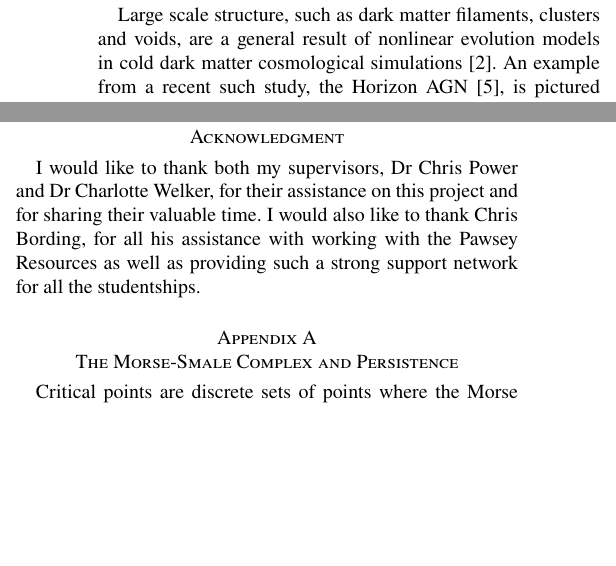
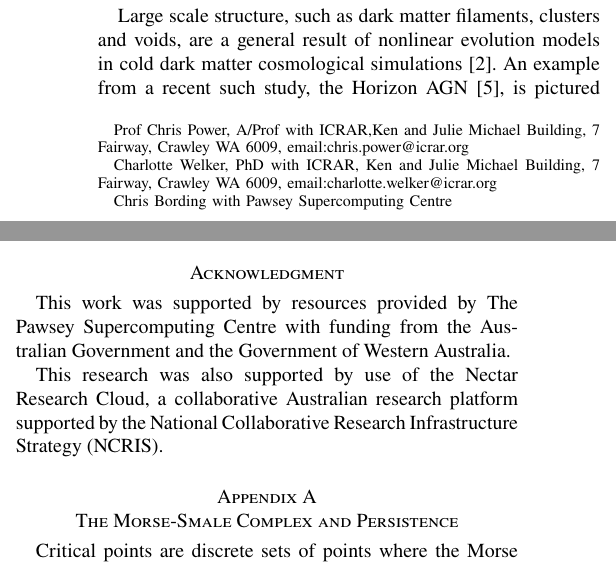
Before and after one commit to emilyhackett/icrar_report, a LaTeX paper (FINAL.tex): two parts of the columns of pages 1 and 5 of 6, joined at a grey line, cut so that both start at the same text, the shorter picture padded with empty space. Compiled offline with pdfLaTeX; a missing font is replaced by an installed copy or a similar font; a LaTeX package or settings file that is missing is left out.

Commit message:
Final report changes to author, thanks and acknowledgement sections

```diff
--- a/FINAL.tex
+++ b/FINAL.tex
@@ -15,8 +15,13 @@
 
 %% DOCUMENT INFO %%
 \title{Structural alignment of the nIFTy cluster with cosmic web filaments in the local environment}
-\author{Emily Hackett,~\IEEEmembership{Bachelor of Philosophy (Honours) Student, University of Western Australia}}
-\markboth{Proceedings of the Pawsey Supercomputing Centre Summer Internships,~Vol.~1, No.~1, February~2017}
+%\author{Emily Hackett,~\IEEEmembership{Bachelor of Philosophy (Honours) Student, University of Western Australia}
+\author{Emily~Hackett,~\IEEEmembership{Bachelor~of~Philosophy~(Hons),~Physics}~University~of~Western~Australia,~35 Stirling Hwy, Crawley WA 6009, email:~21489688@student.uwa.edu.au
+	\thanks{Prof Chris Power, A/Prof with ICRAR,Ken and Julie Michael Building, 7 Fairway, Crawley WA 6009, email:chris.power@icrar.org}%
+	\thanks{Charlotte Welker, PhD with ICRAR, Ken and Julie Michael Building, 7 Fairway, Crawley WA 6009, email:charlotte.welker@icrar.org}%
+	\thanks{Chris Bording with Pawsey Supercomputing Centre}}
+
+\markboth{Proceedings of the Pawsey Supercomputing Centre Summer Internships, February~2017}%
 {Shell \MakeLowercase{\texit{et al.}}: Alignment of nIFTy cluster with cosmic filaments}
 
 % Make document title
@@ -240,7 +244,9 @@ By examining the density plots in Figure 1 and Figure 2, the lack of strong alig
 In terms of the analysis undergone here, calculating the reduced inertia tensor, which allows an analytical solution for eigenvalues and eigenvectors, seems to be an accurate and not too computationally expensive method of characterising the halo shape, offering a variety of different insights. More work could be done in characterising the filamentary environment - the calculation of the approximate filament direction could take into use peristence values of the segments, a field value outputted by the DisPerSe program but not used in this analysis. Also segments that were not wholly contained within the bounding radius, but crossing it as well, could be included to provide a larger set within small radii and hopefully more accurate results.
 
 \section*{Acknowledgment}
-I would like to thank both my supervisors, Dr Chris Power and Dr Charlotte Welker, for their assistance on this project and for sharing their valuable time. I would also like to thank Chris Bording, for all his assistance with working with the Pawsey Resources as well as providing such a strong support network for all the studentships.
+This work was supported by resources provided by The Pawsey Supercomputing Centre with funding from the Australian Government and the Government of Western Australia.
+
+This research was also supported by use of the Nectar Research Cloud, a collaborative Australian research platform supported by the National Collaborative Research Infrastructure Strategy (NCRIS).
 
 %% Appendix
 \appendices
```
Also changed, not shown: DMDenEllipxy.pdf (deleted), DMDenEllipxz.pdf (deleted), DMDenEllipyz.pdf (deleted), DMDenSkelxy.pdf (deleted), DMDenSkelxz.pdf (deleted), DMDenSkelyz.pdf (deleted), Ellipticity.pdf (deleted), FilxyDM.pdf (deleted), FilxyGas.pdf (deleted), FilxzDM.pdf (deleted), GasDMAlign.pdf (deleted), GasDenEllipxy.pdf (deleted), MisAve.pdf (deleted), nectarlogo.png (added), 2 more files, 35 other files.
